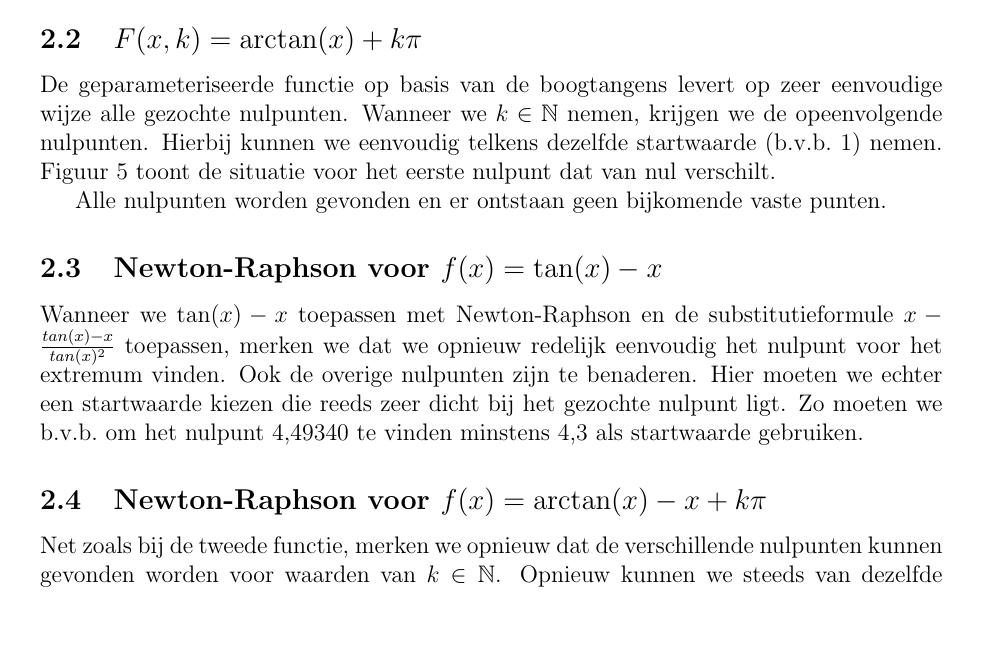
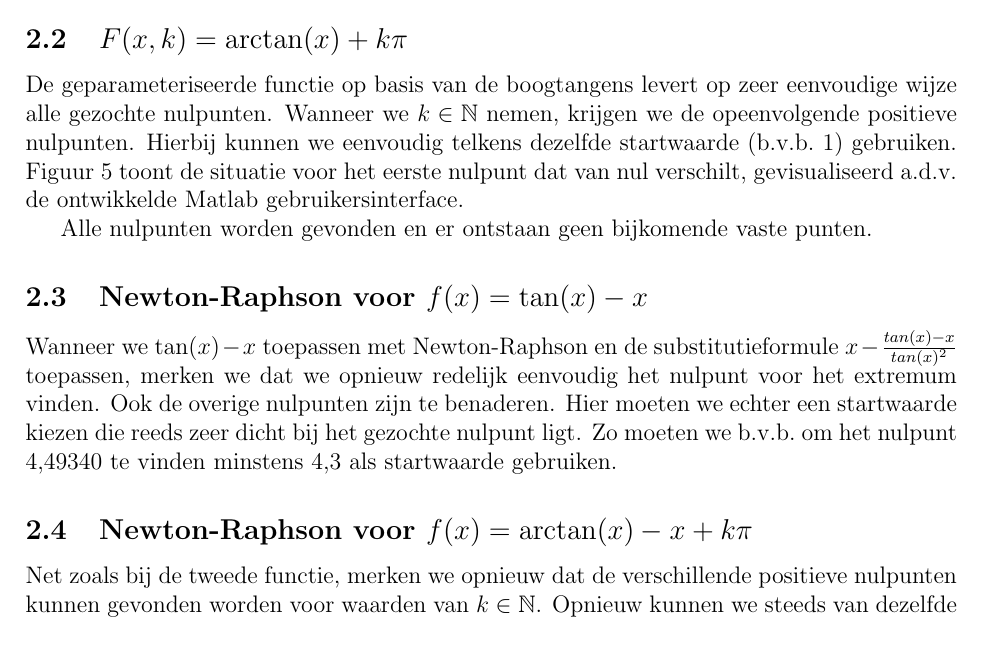
Before and after one commit to jueqingsizhe66/numerical-1, a LaTeX document (kul/practicum/verslag.tex): part of page 4 of 5, cut so that both start at the same text. Compiled offline with pdfLaTeX.

Commit message:
some minor touch ups on report

```diff
--- a/kul/practicum/verslag.tex
+++ b/kul/practicum/verslag.tex
@@ -1,6 +1,6 @@
 \documentclass[12pt,a4paper]{article}
 
-\usepackage[margin=1in]{geometry}
+\usepackage[margin=0.9in]{geometry}
 \usepackage{graphicx}
 \usepackage{longtable}
 \usepackage[dutch]{babel}
@@ -145,7 +145,7 @@ Wanneer we de tangens functie gebruiken in de substitutiemethode, merken we dat
 
 \subsection{$F(x,k) = \arctan(x) + k\pi$}
 
-De geparameteriseerde functie op basis van de boogtangens levert op zeer eenvoudige wijze alle gezochte nulpunten. Wanneer we $k \in \mathbb{N}$ nemen, krijgen we de opeenvolgende nulpunten. Hierbij kunnen we eenvoudig telkens dezelfde startwaarde (b.v.b.\ 1) nemen. Figuur \ref{fig:arctan} toont de situatie voor het eerste nulpunt dat van nul verschilt.
+De geparameteriseerde functie op basis van de boogtangens levert op zeer eenvoudige wijze alle gezochte nulpunten. Wanneer we $k \in \mathbb{N}$ nemen, krijgen we de opeenvolgende positieve nulpunten. Hierbij kunnen we eenvoudig telkens dezelfde startwaarde (b.v.b.\ 1) gebruiken. Figuur \ref{fig:arctan} toont de situatie voor het eerste nulpunt dat van nul verschilt, gevisualiseerd a.d.v.\ de ontwikkelde Matlab gebruikersinterface.
 
 \begin{figure}
 \begin{center}
@@ -163,7 +163,7 @@ Wanneer we $\tan(x) - x$ toepassen met Newton-Raphson en de substitutieformule $
 
 \subsection{Newton-Raphson voor $f(x) = \arctan(x) - x + k\pi$}
 
-Net zoals bij de tweede functie, merken we opnieuw dat de verschillende nulpunten kunnen gevonden worden voor waarden van $k \in \mathbb{N}$. Opnieuw kunnen we steeds van dezelfde startwaarde vertrekken, b.v.b. 1. Ook hier worden alle nulpunten gevonden en er ontstaan geen bijkomende vaste punten.
+Net zoals bij de tweede functie, merken we opnieuw dat de verschillende positieve nulpunten kunnen gevonden worden voor waarden van $k \in \mathbb{N}$. Opnieuw kunnen we steeds van dezelfde startwaarde vertrekken, b.v.b. 1. Ook hier worden alle nulpunten gevonden en er ontstaan geen bijkomende vaste punten.
 
 \subsection{Convergentiegedrag en nauwkeurigheid}
 
```
Also changed, not shown: kul/practicum/verslag.tex (4 more changed lines).
